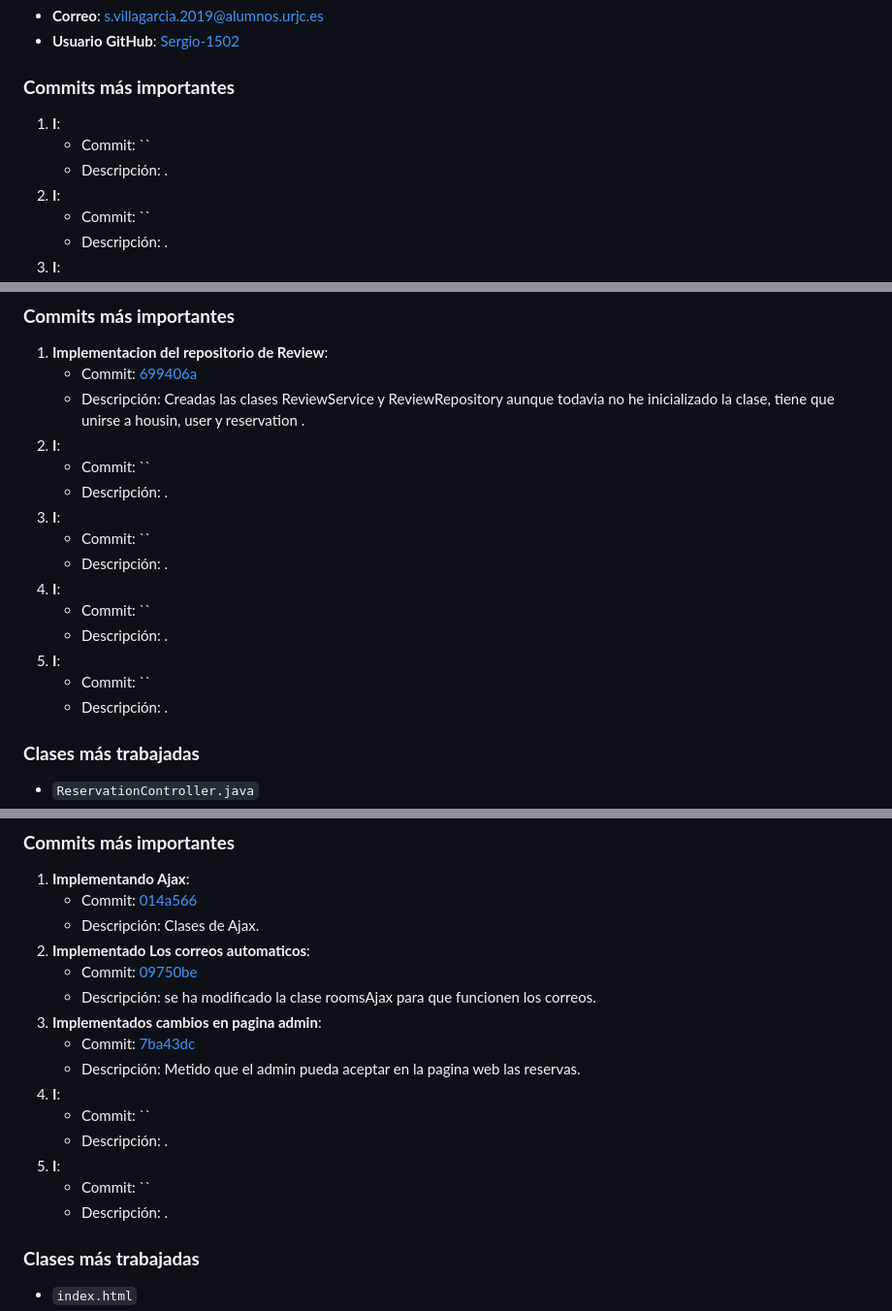
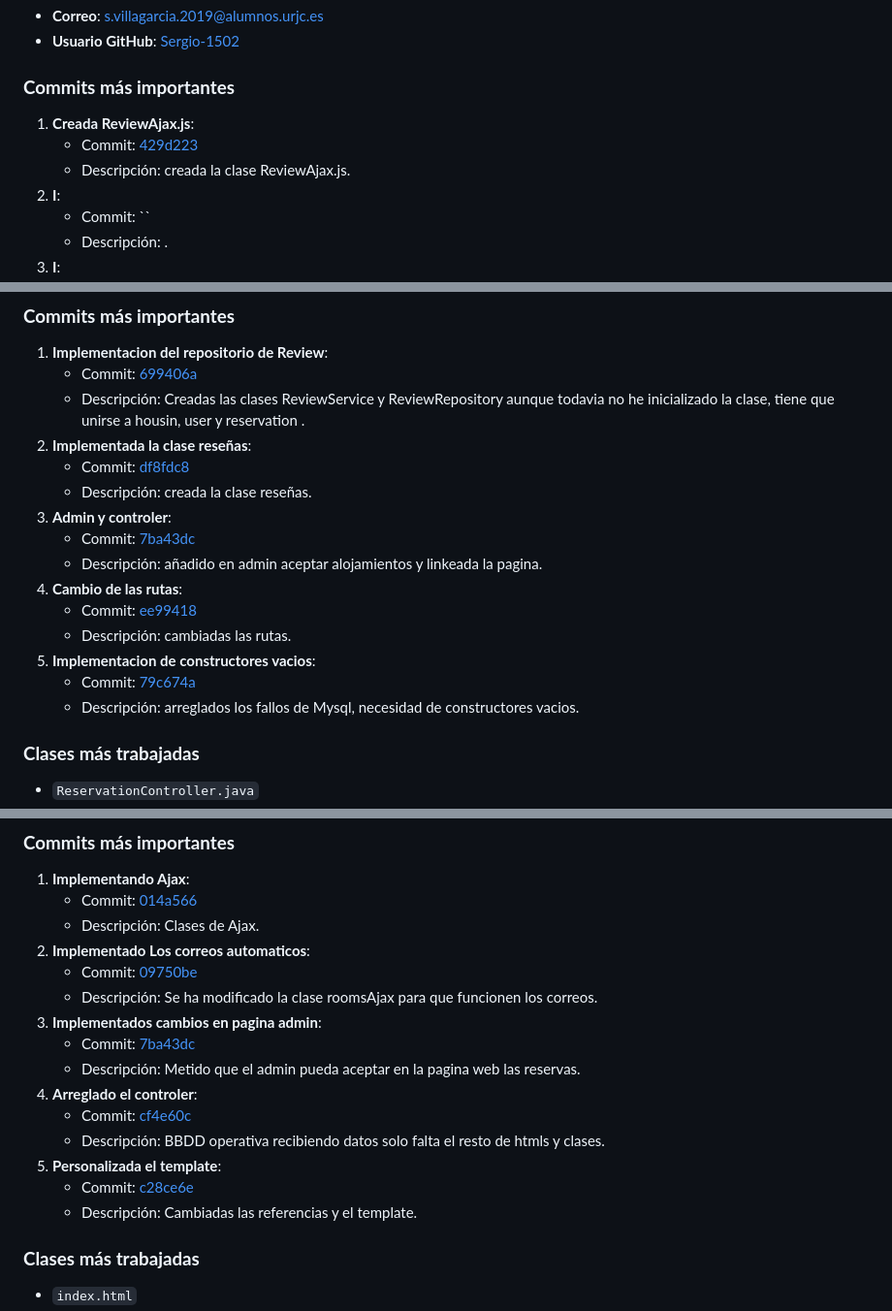
Before and after one commit to CodeURJC-DAW-2024-25/webapp09, a Markdown page: README.md, 3 parts joined by grey strips. Shown at 97% size. Rendered like a GitHub page.

Commit message:
Update README.md
steven y guille terminados

```diff
--- a/README.md
+++ b/README.md
@@ -22,9 +22,9 @@ A continuación, se detalla la participación de cada miembro del equipo, incluy
 - **Usuario GitHub**: [Sergio-1502](https://github.com/Sergio-1502)
 
 ### **Commits más importantes**
-1. **I**:
-   - Commit: ``
-   - Descripción: .
+1. **Creada ReviewAjax.js**:
+   - Commit: [429d223](https://github.com/CodeURJC-DAW-2024-25/webapp09/commit/429d223815b6cb621f0c8d0384a52ba16329e246)
+   - Descripción: creada la clase ReviewAjax.js.
 2. **I**:
    - Commit: ``
    - Descripción: .
@@ -55,18 +55,18 @@ A continuación, se detalla la participación de cada miembro del equipo, incluy
    - Commit: [699406a](https://github.com/CodeURJC-DAW-2024-25/webapp09/commit/699406ab069b62fdd4a4a840c5c327e8a19a65fb)
    - Descripción: Creadas las clases ReviewService y ReviewRepository aunque todavia no he inicializado la clase, tiene que unirse a housin, user y reservation
 .
-2. **I**:
-   - Commit: ``
-   - Descripción: .
-3. **I**:
-   - Commit: ``
-   - Descripción: .
-4. **I**:
-   - Commit: ``
-   - Descripción: .
-5. **I**:
-   - Commit: ``
-   - Descripción: .
+2. **Implementada la clase reseñas**:
+   - Commit: [df8fdc8](https://github.com/CodeURJC-DAW-2024-25/webapp09/commit/df8fdc87a0ebfe32d83eac7db0b211a848210695)
+   - Descripción: creada la clase reseñas.
+3. **Admin y controler**:
+   - Commit: [7ba43dc](https://github.com/CodeURJC-DAW-2024-25/webapp09/commit/7ba43dc8e6105896214dd28be1be1d174bf3615b)
+   - Descripción: añadido en admin aceptar alojamientos y linkeada la pagina.
+4. **Cambio de las rutas**:
+   - Commit: [ee99418](https://github.com/CodeURJC-DAW-2024-25/webapp09/commit/ee99418522a66f3acffaff210d0c2d546cc79435)
+   - Descripción: cambiadas las rutas.
+5. **Implementacion de constructores vacios**:
+   - Commit: [79c674a](https://github.com/CodeURJC-DAW-2024-25/webapp09/commit/79c674af51725dc6158254e614ae6c6c866a05cb)
+   - Descripción: arreglados los fallos de Mysql, necesidad de constructores vacios.
 
 ### **Clases más trabajadas**
 - `ReservationController.java`
@@ -114,16 +114,16 @@ A continuación, se detalla la participación de cada miembro del equipo, incluy
 2. **Implementado Los correos automaticos**:
    - Commit: [
 09750be](https://github.com/CodeURJC-DAW-2024-25/webapp09/commit/09750bea537d7d3767915fdf9bd2fdb3aba17f9e#diff-6d62feebe3adfa742594ab46b714b3cbd4b53da4a745b1d7364e6764d193cc05)
-   - Descripción: se ha modificado la clase roomsAjax para que funcionen los correos.
+   - Descripción: Se ha modificado la clase roomsAjax para que funcionen los correos.
 3. **Implementados cambios en pagina admin**:
    - Commit: [7ba43dc](https://github.com/CodeURJC-DAW-2024-25/webapp09/commit/7ba43dc8e6105896214dd28be1be1d174bf3615b)
    - Descripción: Metido que el admin pueda aceptar en la pagina web las reservas.
-4. **I**:
-   - Commit: ``
-   - Descripción: .
-5. **I**:
-   - Commit: ``
-   - Descripción: .
+4. **Arreglado el controler**:
+   - Commit: [cf4e60c](https://github.com/CodeURJC-DAW-2024-25/webapp09/commit/cf4e60cf59ae4bf2933bf375082cc25e48a4a7ad)
+   - Descripción: BBDD operativa recibiendo datos solo falta el resto de htmls y clases.
+5. **Personalizada el template**:
+   - Commit: [c28ce6e](https://github.com/CodeURJC-DAW-2024-25/webapp09/commit/c28ce6e7ad8d4ea0f8f8a83659504e8d326a2cf1)
+   - Descripción: Cambiadas las referencias y el template.
 
 ### **Clases más trabajadas**
 - `index.html`
```
